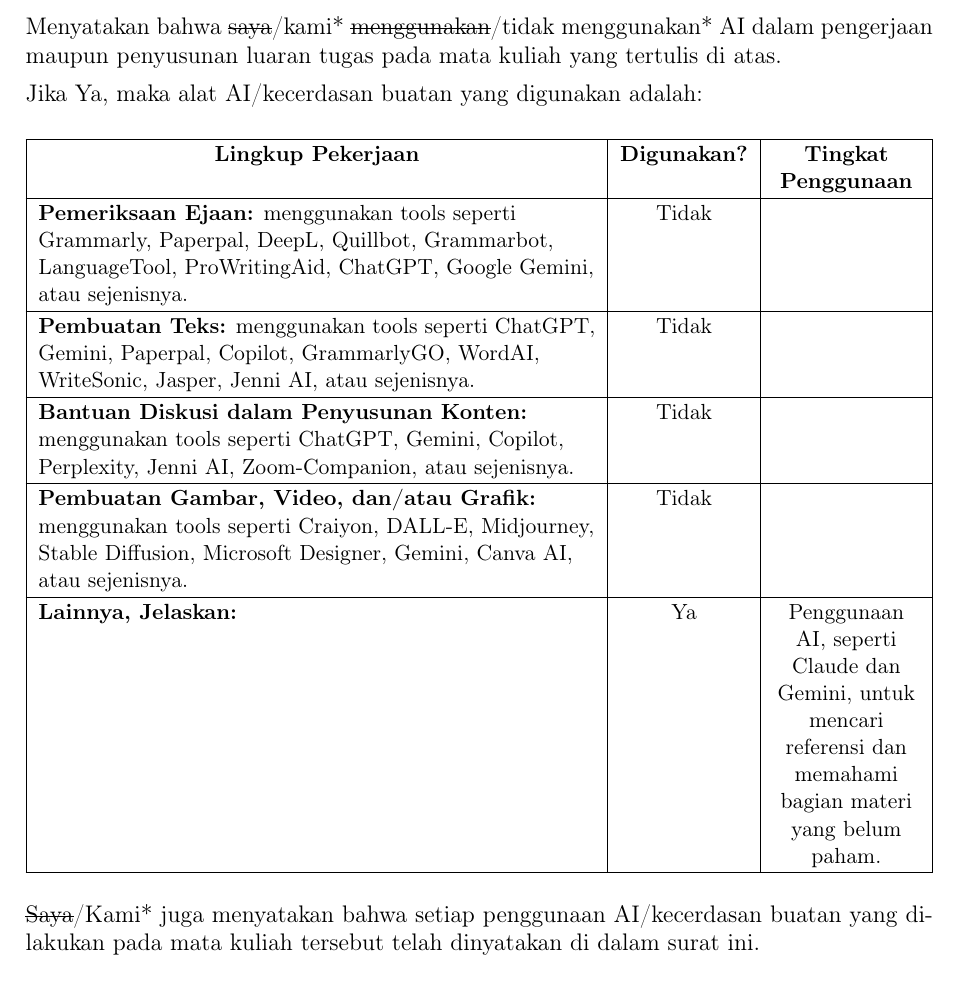
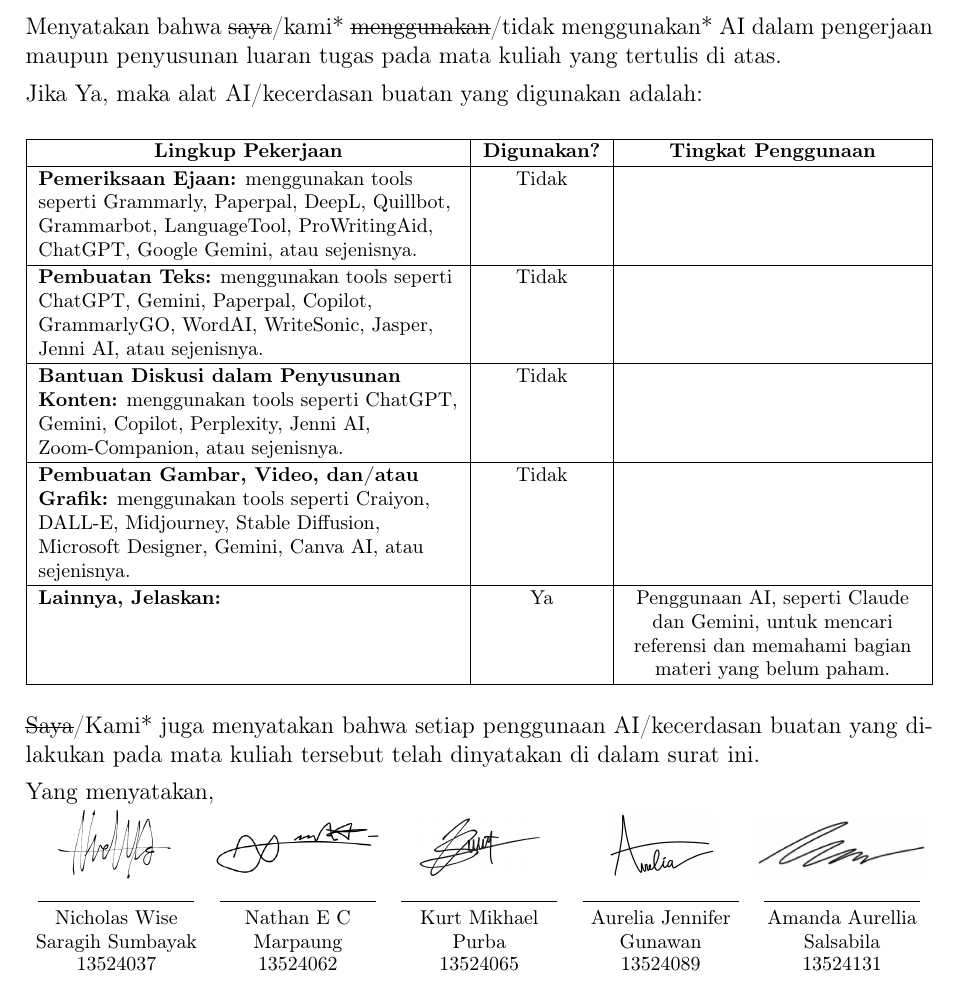
Before and after one commit to Kurt-Mikhael/IF3170_G14_LalapKaoBole, a LaTeX document (docs/laporan.tex, which reads docs/sections/08_lampiran.tex): part of page 65 of 65, cut so that both start at the same text. Compiled offline with pdfLaTeX.

Commit message:
docs: add signatures to generative ai form

```diff
--- a/docs/sections/08_lampiran.tex
+++ b/docs/sections/08_lampiran.tex
@@ -28,9 +28,9 @@ maupun penyusunan luaran tugas pada mata kuliah yang tertulis di atas.
 \vspace{0.4em}
 \begin{table}[H]
     \centering
-    \small
-    \renewcommand{\arraystretch}{1.15}
-    \begin{tabularx}{\textwidth}{|>{\raggedright\arraybackslash}X|c|>{\centering\arraybackslash}p{2.6cm}|}
+    \footnotesize
+    \renewcommand{\arraystretch}{1.1}
+    \begin{tabularx}{\textwidth}{|>{\raggedright\arraybackslash}X|c|>{\centering\arraybackslash}p{5.2cm}|}
         \hline
         \multicolumn{1}{|c|}{\textbf{Lingkup Pekerjaan}} & \textbf{Digunakan?} & \textbf{Tingkat Penggunaan} \\
         \hline
@@ -55,3 +55,26 @@ maupun penyusunan luaran tugas pada mata kuliah yang tertulis di atas.
 
 \noindent \sout{Saya}/Kami* juga menyatakan bahwa setiap penggunaan AI/kecerdasan buatan yang
 dilakukan pada mata kuliah tersebut telah dinyatakan di dalam surat ini.
+
+\vspace{0.6em}
+\noindent\begin{minipage}{\textwidth}
+Yang menyatakan,
+
+\vspace{0.2em}
+\centering
+\footnotesize
+\setlength{\tabcolsep}{2pt}
+\renewcommand{\arraystretch}{0.95}
+\begin{tabularx}{\textwidth}{*{5}{>{\centering\arraybackslash}X}}
+    \includegraphics[height=1.2cm,width=\linewidth,keepaspectratio]{ttd_wise.png} &
+    \includegraphics[height=1.2cm,width=\linewidth,keepaspectratio]{ttd_nate.png} &
+    \includegraphics[height=1.2cm,width=\linewidth,keepaspectratio]{ttd_kurt.jpeg} &
+    \includegraphics[height=1.2cm,width=\linewidth,keepaspectratio]{ttd_ojen.png} &
+    \includegraphics[height=1.2cm,width=\linewidth,keepaspectratio]{ttd_oreng.png} \\
+    \rule{0.9\linewidth}{0.4pt} & \rule{0.9\linewidth}{0.4pt} & \rule{0.9\linewidth}{0.4pt} &
+    \rule{0.9\linewidth}{0.4pt} & \rule{0.9\linewidth}{0.4pt} \\
+    Nicholas Wise Saragih Sumbayak & Nathan E C Marpaung & Kurt Mikhael Purba &
+    Aurelia Jennifer Gunawan & Amanda Aurellia Salsabila \\
+    13524037 & 13524062 & 13524065 & 13524089 & 13524131 \\
+\end{tabularx}
+\end{minipage}
```
Also changed, not shown: docs/ttd_kurt.jpeg (added), docs/ttd_nate.png (added), docs/ttd_ojen.png (added), docs/ttd_oreng.png (added), docs/ttd_wise.png (added).
